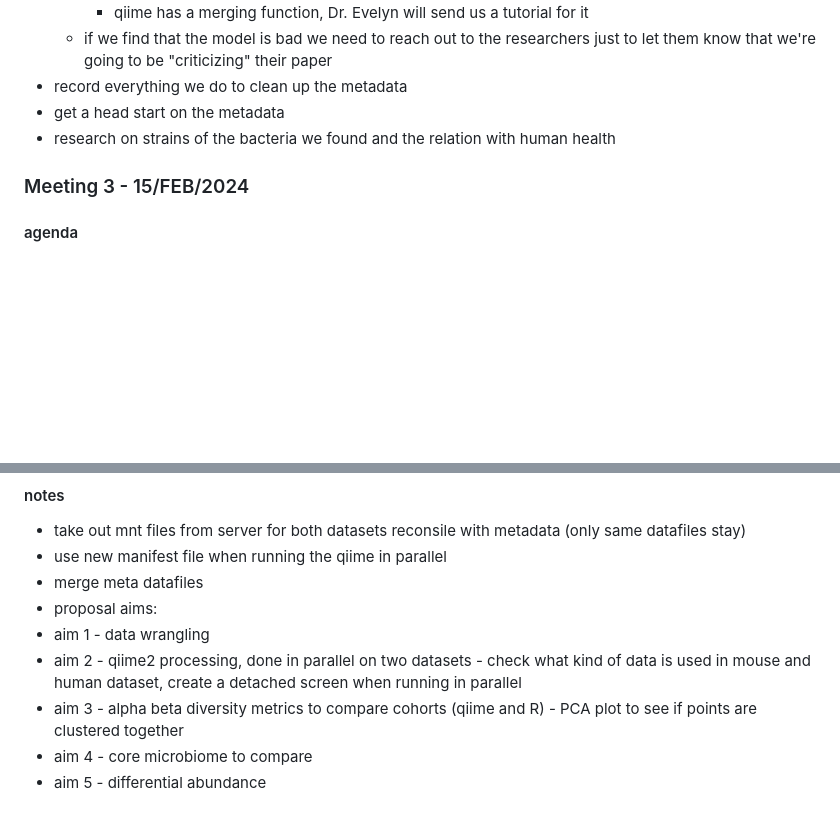
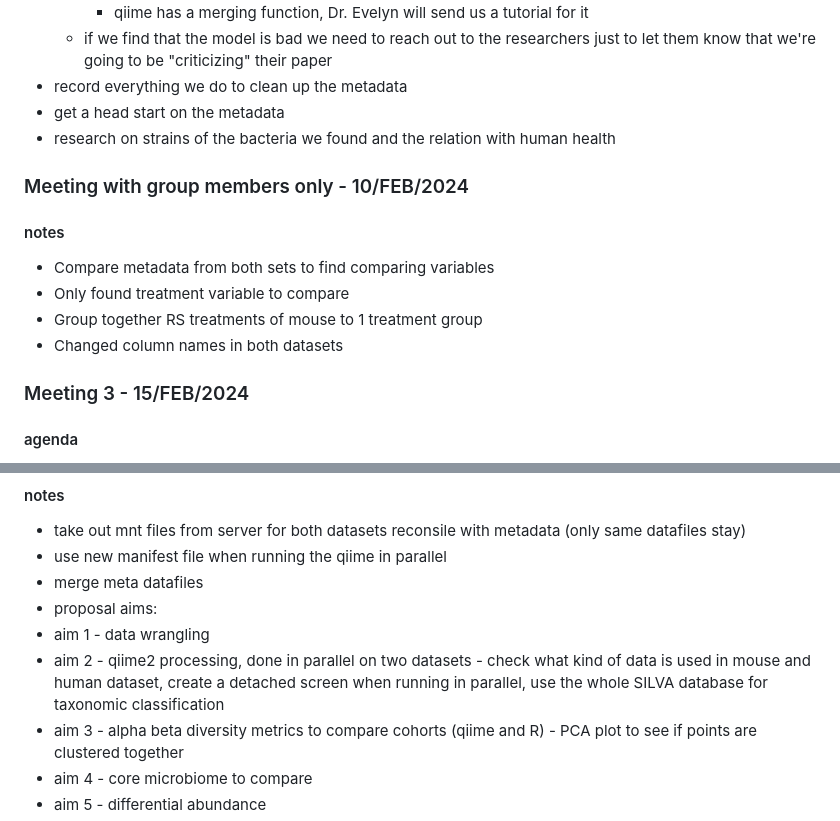
Before and after one commit to almita/micb475-team9, a Markdown page: README.md, 2 parts joined by grey strips. Rendered like a GitHub page; blank space fills up the shorter version.

```diff
--- a/README.md
+++ b/README.md
@@ -27,6 +27,12 @@
 - get a head start on the metadata
 - research on strains of the bacteria we found and the relation with human health
 
+### Meeting with group members only - 10/FEB/2024
+#### notes
+- Compare metadata from both sets to find comparing variables
+- Only found treatment variable to compare
+- Group together RS treatments of mouse to 1 treatment group
+- Changed column names in both datasets
 
 ### Meeting 3 - 15/FEB/2024
 #### agenda
@@ -40,7 +46,7 @@
 - merge meta datafiles
 - proposal aims:
 - 	aim 1 - data wrangling
--	aim 2 - qiime2 processing, done in parallel on two datasets - check what kind of data is used in mouse and human dataset, create a detached screen when running in parallel
+-	aim 2 - qiime2 processing, done in parallel on two datasets - check what kind of data is used in mouse and human dataset, create a detached screen when running in parallel, use the whole SILVA database for taxonomic classification
 - 	aim 3 - alpha beta diversity metrics to compare cohorts (qiime and R) - PCA plot to see if points are clustered together
 - 	aim 4 - core microbiome to compare
 - 	aim 5 - differential abundance
```
